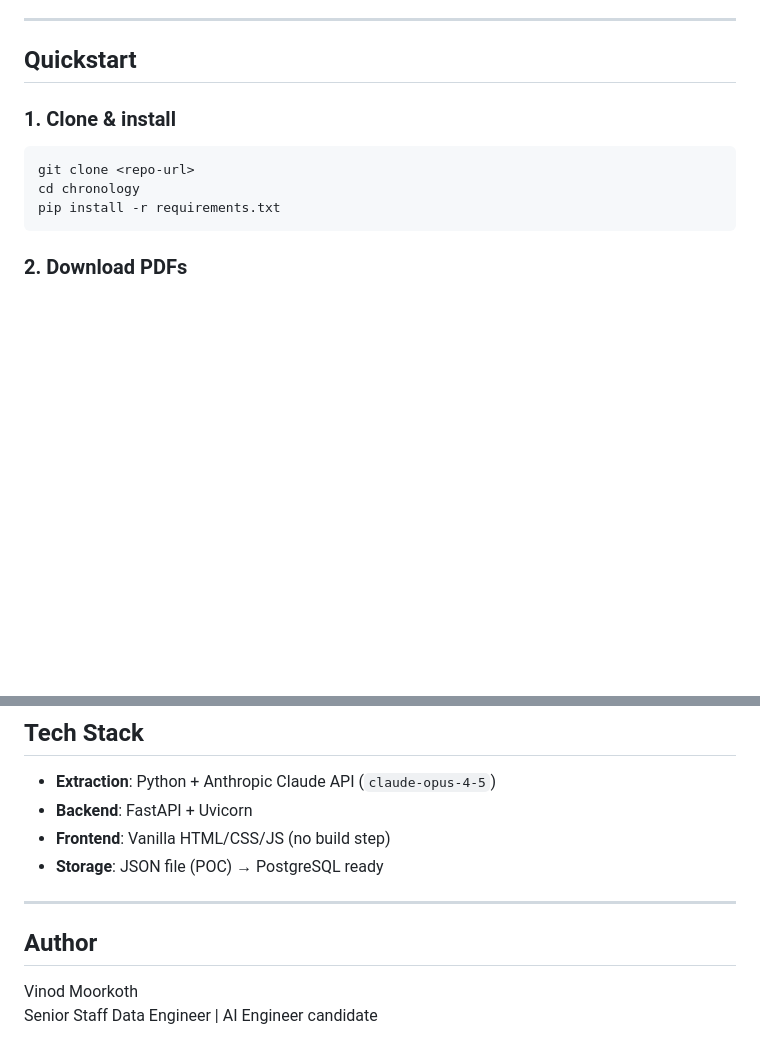
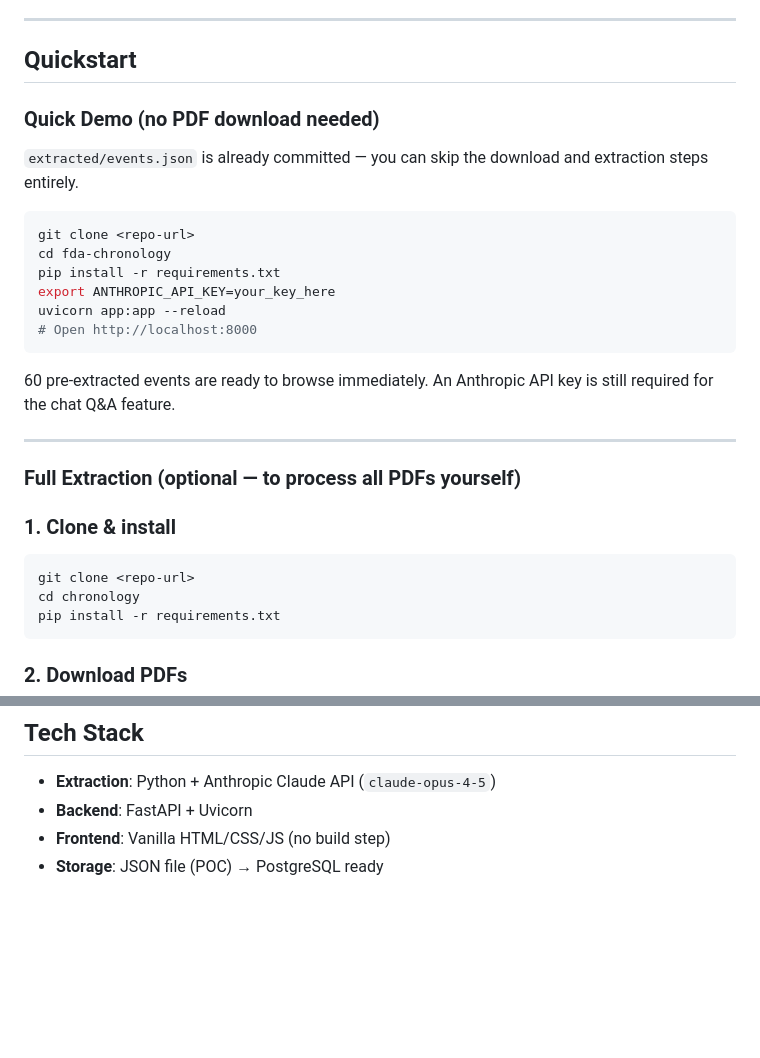
Before and after one commit to vinmvn/fda-chronology, a Markdown page: README.md, 2 parts joined by grey strips. Drawn GitHub-style; blank space fills up the shorter version.

````diff
--- a/README.md
+++ b/README.md
@@ -45,6 +45,25 @@ Built for Slater and Gordon — AI Engineer case study.
 ---
 
 ## Quickstart
+
+###  Quick Demo (no PDF download needed)
+
+`extracted/events.json` is already committed — you can skip the download and extraction steps entirely.
+
+```bash
+git clone <repo-url>
+cd fda-chronology
+pip install -r requirements.txt
+export ANTHROPIC_API_KEY=your_key_here
+uvicorn app:app --reload
+# Open http://localhost:8000
+```
+
+60 pre-extracted events are ready to browse immediately. An Anthropic API key is still required for the chat Q&A feature.
+
+---
+
+### Full Extraction (optional — to process all PDFs yourself)
 
 ### 1. Clone & install
 
@@ -149,10 +168,3 @@ uvicorn app:app --reload
 - **Backend**: FastAPI + Uvicorn
 - **Frontend**: Vanilla HTML/CSS/JS (no build step)
 - **Storage**: JSON file (POC) → PostgreSQL ready
-
----
-
-## Author
-
-Vinod Moorkoth
-Senior Staff Data Engineer | AI Engineer candidate
````
